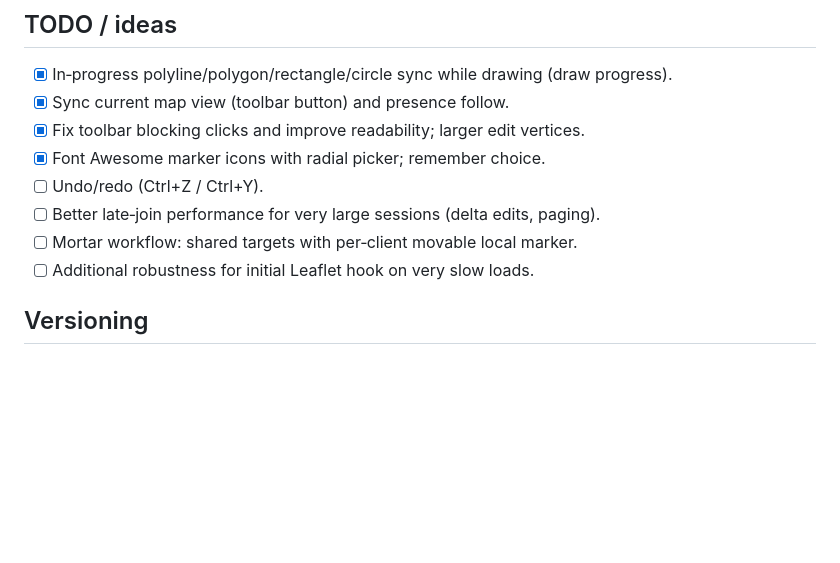
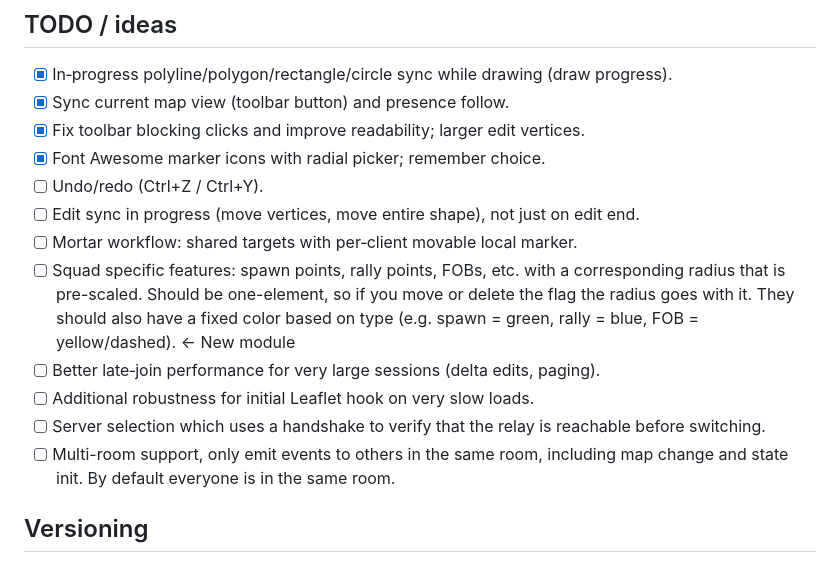
Before and after one commit to fotoply/squadmaps-relay, a Markdown page: README.md, the part around the change. Drawn GitHub-style; blank space fills up the shorter version.

Commit message:
Updated README with more entries

```diff
--- a/README.md
+++ b/README.md
@@ -137,9 +137,16 @@ npm run build:userscript:emit
 - [x] Fix toolbar blocking clicks and improve readability; larger edit vertices.
 - [x] Font Awesome marker icons with radial picker; remember choice.
 - [ ] Undo/redo (Ctrl+Z / Ctrl+Y).
+- [ ] Edit sync in progress (move vertices, move entire shape), not just on edit end.
+- [ ] Mortar workflow: shared targets with per‑client movable local marker.
+- [ ] Squad specific features: spawn points, rally points, FOBs, etc. with a corresponding radius that is pre-scaled.
+  Should be one-element, so if you move or delete the flag the radius goes with it. They should also have a fixed color
+  based on type (e.g. spawn = green, rally = blue, FOB = yellow/dashed). <- New module
 - [ ] Better late‑join performance for very large sessions (delta edits, paging).
-- [ ] Mortar workflow: shared targets with per‑client movable local marker.
 - [ ] Additional robustness for initial Leaflet hook on very slow loads.
+- [ ] Server selection which uses a handshake to verify that the relay is reachable before switching.
+- [ ] Multi-room support, only emit events to others in the same room, including map change and state init. By default
+  everyone is in the same room.
 
 ## Versioning
 
```
